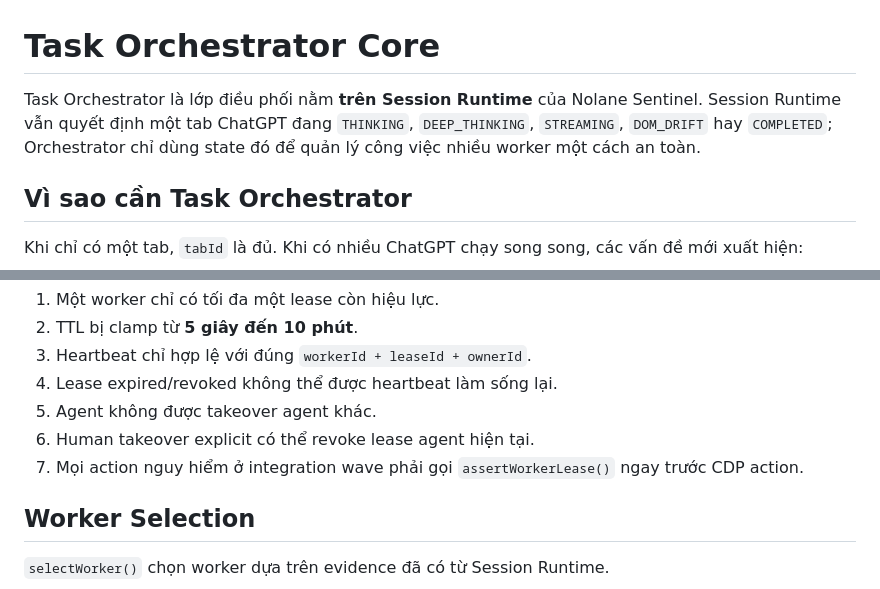
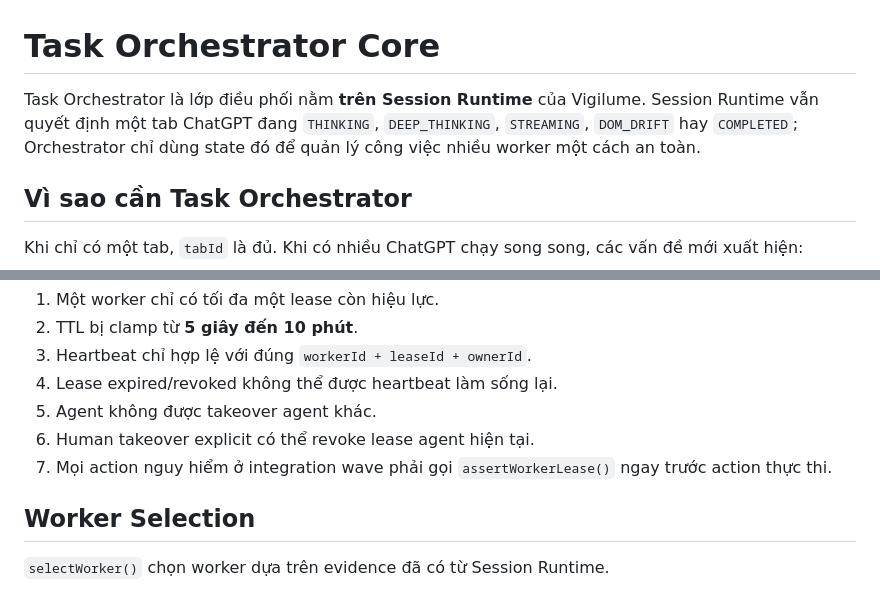
Before and after one commit to Nolane-x/extension-chatgpt-web, a Markdown page: docs/task-orchestrator.md, 2 parts joined by grey strips. Rendered like a GitHub page.

```diff
--- a/docs/task-orchestrator.md
+++ b/docs/task-orchestrator.md
@@ -1,6 +1,6 @@
 # Task Orchestrator Core
 
-Task Orchestrator là lớp điều phối nằm **trên Session Runtime** của Nolane Sentinel. Session Runtime vẫn quyết định một tab ChatGPT đang `THINKING`, `DEEP_THINKING`, `STREAMING`, `DOM_DRIFT` hay `COMPLETED`; Orchestrator chỉ dùng state đó để quản lý công việc nhiều worker một cách an toàn.
+Task Orchestrator là lớp điều phối nằm **trên Session Runtime** của Vigilume. Session Runtime vẫn quyết định một tab ChatGPT đang `THINKING`, `DEEP_THINKING`, `STREAMING`, `DOM_DRIFT` hay `COMPLETED`; Orchestrator chỉ dùng state đó để quản lý công việc nhiều worker một cách an toàn.
 
 ## Vì sao cần Task Orchestrator
 
@@ -53,7 +53,7 @@ Bất biến quan trọng:
 4. Lease expired/revoked không thể được heartbeat làm sống lại.
 5. Agent không được takeover agent khác.
 6. Human takeover explicit có thể revoke lease agent hiện tại.
-7. Mọi action nguy hiểm ở integration wave phải gọi `assertWorkerLease()` ngay trước CDP action.
+7. Mọi action nguy hiểm ở integration wave phải gọi `assertWorkerLease()` ngay trước action thực thi.
 
 ## Worker Selection
 
```
Also changed, not shown: other parts of docs/task-orchestrator.md (+8 -29 lines).
